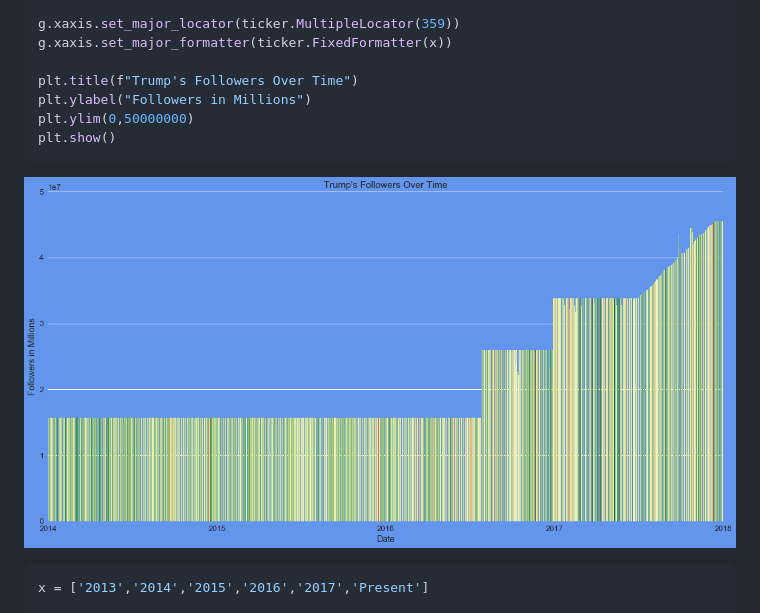
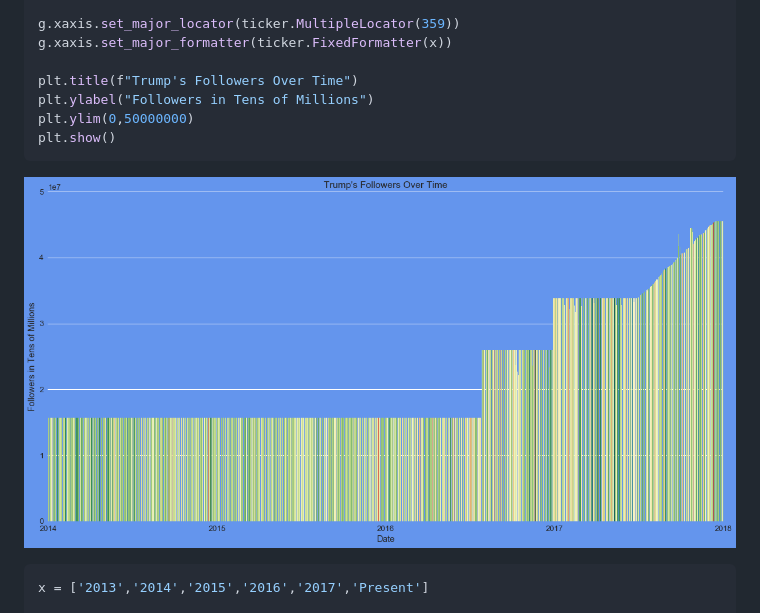
Before and after one commit to TEAbraham/Project-1, a Markdown page: Analysis/README.md, the part around the change. Rendered like a GitHub page; pictures changed too: Analysis/output_7_0.png.

Commit message:
new graph

````diff
--- a/Analysis/README.md
+++ b/Analysis/README.md
@@ -159,7 +159,7 @@ g.xaxis.set_major_locator(ticker.MultipleLocator(359))
 g.xaxis.set_major_formatter(ticker.FixedFormatter(x))
 
 plt.title(f"Trump's Followers Over Time")
-plt.ylabel("Followers in Millions")
+plt.ylabel("Followers in Tens of Millions")
 plt.ylim(0,50000000)
 plt.show()
 ```
````
Also changed, not shown: 1 other file.
